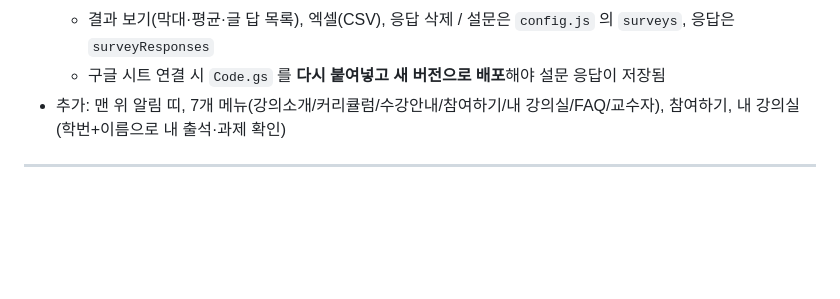
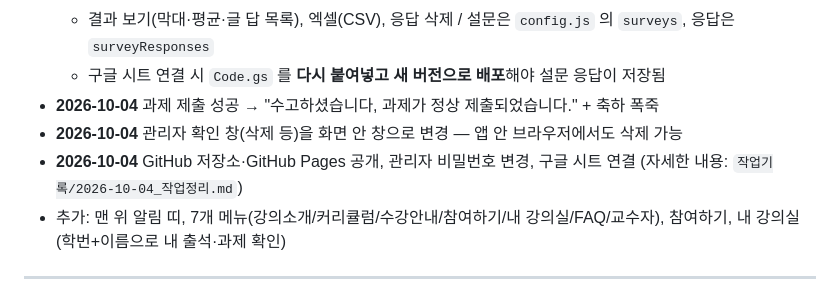
Before and after one commit to a01041838871-cpu/ai-webb-koreauniv, a Markdown page: 이어서_작업하기.md, the part around one of its changes. GitHub-like rendering; blank space fills up the shorter version.

```diff
--- a/이어서_작업하기.md
+++ b/이어서_작업하기.md
@@ -74,6 +82,9 @@ Claude에게 **"이 폴더의 `이어서_작업하기.md`를 읽고 이어서
   - 히스토리 표(생성일시·설문 주제·상태·마감일·열기) — 관리자 로그인 중엔 수정·삭제·＋새 설문 버튼도 보임
   - 결과 보기(막대·평균·글 답 목록), 엑셀(CSV), 응답 삭제 / 설문은 `config.js` 의 `surveys`, 응답은 `surveyResponses`
   - 구글 시트 연결 시 `Code.gs` 를 **다시 붙여넣고 새 버전으로 배포**해야 설문 응답이 저장됨
+- **2026-10-04** 과제 제출 성공 → "수고하셨습니다, 과제가 정상 제출되었습니다." + 축하 폭죽
+- **2026-10-04** 관리자 확인 창(삭제 등)을 화면 안 창으로 변경 — 앱 안 브라우저에서도 삭제 가능
+- **2026-10-04** GitHub 저장소·GitHub Pages 공개, 관리자 비밀번호 변경, 구글 시트 연결 (자세한 내용: `작업기록/2026-10-04_작업정리.md`)
 - 추가: 맨 위 알림 띠, 7개 메뉴(강의소개/커리큘럼/수강안내/참여하기/내 강의실/FAQ/교수자), 참여하기, 내 강의실(학번+이름으로 내 출석·과제 확인)
 
 ---
```
Also changed, not shown: other parts of 이어서_작업하기.md (+13 -2 lines), 작업기록/2026-10-04_작업정리.md (added, +108 -0 lines).
